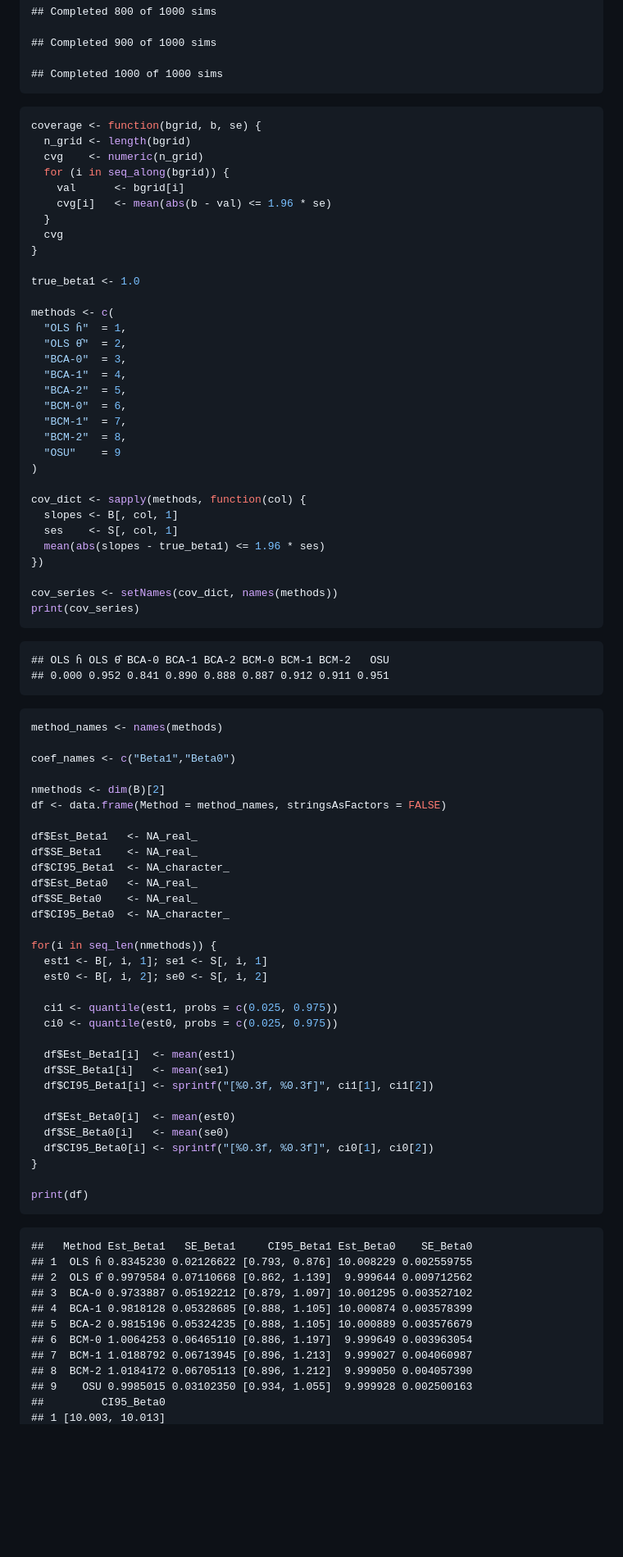
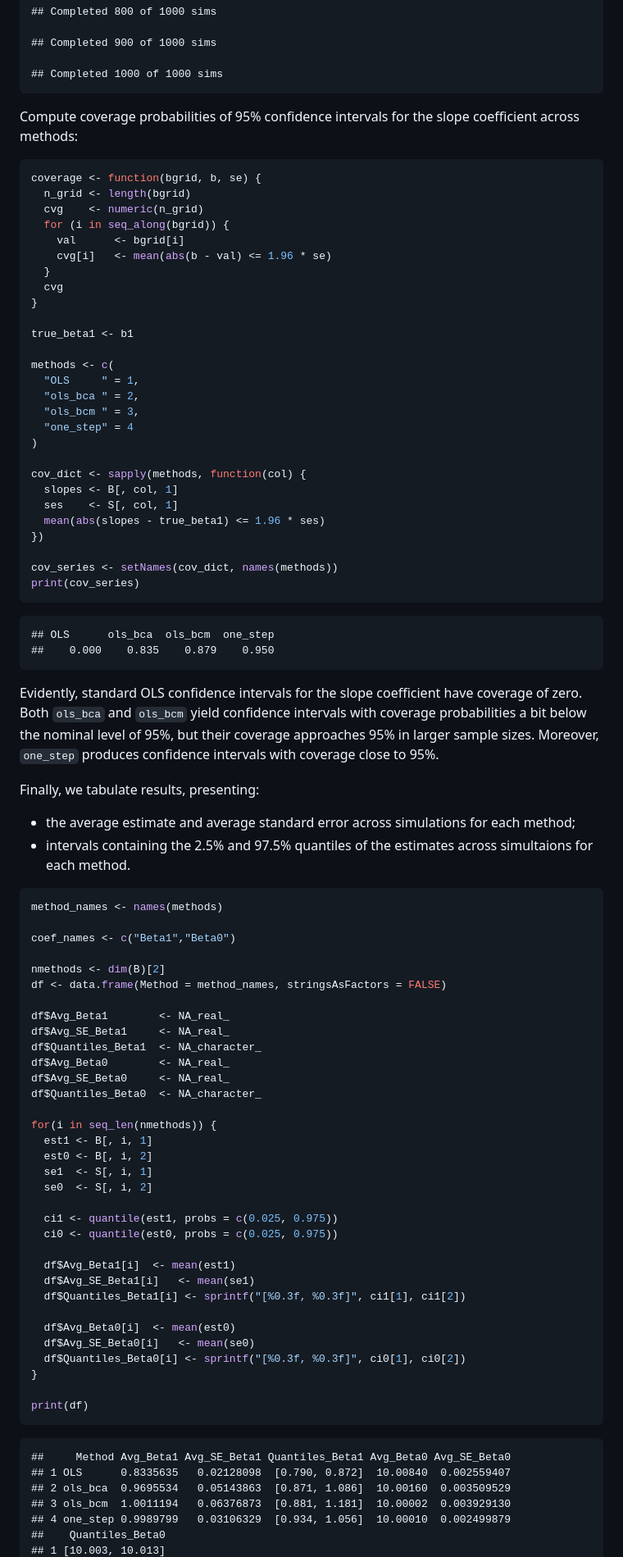
Before and after one commit to KonradKurczynski/MLBC, a Markdown page: README.md, the part around the change printed below. Shown: that part at 82% size. Rendered like a GitHub page; blank space fills up the shorter version.

````diff
--- a/README.md
+++ b/README.md
@@ -198,6 +206,9 @@ for (i in seq_len(nsim)) {
 
     ## Completed 1000 of 1000 sims
 
+Compute coverage probabilities of 95% confidence intervals for the slope
+coefficient across methods:
+
 ``` r
 coverage <- function(bgrid, b, se) {
   n_grid <- length(bgrid)
@@ -209,18 +220,13 @@ coverage <- function(bgrid, b, se) {
   cvg
 }
 
-true_beta1 <- 1.0
+true_beta1 <- b1
 
 methods <- c(
-  "OLS ĥ"  = 1,
-  "OLS θ̂"  = 2,
-  "BCA-0"  = 3,
-  "BCA-1"  = 4,
-  "BCA-2"  = 5,
-  "BCM-0"  = 6,
-  "BCM-1"  = 7,
-  "BCM-2"  = 8,
-  "OSU"    = 9
+  "OLS     " = 1,
+  "ols_bca " = 2,
+  "ols_bcm " = 3,
+  "one_step" = 4
 )
 
 cov_dict <- sapply(methods, function(col) {
@@ -233,8 +239,21 @@ cov_series <- setNames(cov_dict, names(methods))
 print(cov_series)
 ```
 
-    ## OLS ĥ OLS θ̂ BCA-0 BCA-1 BCA-2 BCM-0 BCM-1 BCM-2   OSU
-    ## 0.000 0.952 0.841 0.890 0.888 0.887 0.912 0.911 0.951
+    ## OLS      ols_bca  ols_bcm  one_step
+    ##    0.000    0.835    0.879    0.950
+
+Evidently, standard OLS confidence intervals for the slope coefficient
+have coverage of zero. Both `ols_bca` and `ols_bcm` yield confidence
+intervals with coverage probabilities a bit below the nominal level of
+95%, but their coverage approaches 95% in larger sample sizes. Moreover,
+`one_step` produces confidence intervals with coverage close to 95%.
+
+Finally, we tabulate results, presenting:
+
+-   the average estimate and average standard error across simulations
+    for each method;
+-   intervals containing the 2.5% and 97.5% quantiles of the estimates
+    across simultaions for each method.
 
 ``` r
 method_names <- names(methods)
@@ -244,41 +263,38 @@ coef_names <- c("Beta1","Beta0")
 nmethods <- dim(B)[2]
 df <- data.frame(Method = method_names, stringsAsFactors = FALSE)
 
-df$Est_Beta1   <- NA_real_
-df$SE_Beta1    <- NA_real_
-df$CI95_Beta1  <- NA_character_
-df$Est_Beta0   <- NA_real_
-df$SE_Beta0    <- NA_real_
-df$CI95_Beta0  <- NA_character_
+df$Avg_Beta1        <- NA_real_
+df$Avg_SE_Beta1     <- NA_real_
+df$Quantiles_Beta1  <- NA_character_
+df$Avg_Beta0        <- NA_real_
+df$Avg_SE_Beta0     <- NA_real_
+df$Quantiles_Beta0  <- NA_character_
 
 for(i in seq_len(nmethods)) {
-  est1 <- B[, i, 1]; se1 <- S[, i, 1]
-  est0 <- B[, i, 2]; se0 <- S[, i, 2]
+  est1 <- B[, i, 1]
+  est0 <- B[, i, 2]
+  se1  <- S[, i, 1]
+  se0  <- S[, i, 2]
 
   ci1 <- quantile(est1, probs = c(0.025, 0.975))
   ci0 <- quantile(est0, probs = c(0.025, 0.975))
 
-  df$Est_Beta1[i]  <- mean(est1)
-  df$SE_Beta1[i]   <- mean(se1)
-  df$CI95_Beta1[i] <- sprintf("[%0.3f, %0.3f]", ci1[1], ci1[2])
+  df$Avg_Beta1[i]  <- mean(est1)
+  df$Avg_SE_Beta1[i]   <- mean(se1)
+  df$Quantiles_Beta1[i] <- sprintf("[%0.3f, %0.3f]", ci1[1], ci1[2])
 
-  df$Est_Beta0[i]  <- mean(est0)
-  df$SE_Beta0[i]   <- mean(se0)
-  df$CI95_Beta0[i] <- sprintf("[%0.3f, %0.3f]", ci0[1], ci0[2])
+  df$Avg_Beta0[i]  <- mean(est0)
+  df$Avg_SE_Beta0[i]   <- mean(se0)
+  df$Quantiles_Beta0[i] <- sprintf("[%0.3f, %0.3f]", ci0[1], ci0[2])
 }
 
 print(df)
 ```
 
-    ##   Method Est_Beta1   SE_Beta1     CI95_Beta1 Est_Beta0    SE_Beta0
-    ## 1  OLS ĥ 0.8345230 0.02126622 [0.793, 0.876] 10.008229 0.002559755
-    ## 2  OLS θ̂ 0.9979584 0.07110668 [0.862, 1.139]  9.999644 0.009712562
-    ## 3  BCA-0 0.9733887 0.05192212 [0.879, 1.097] 10.001295 0.003527102
-    ## 4  BCA-1 0.9818128 0.05328685 [0.888, 1.105] 10.000874 0.003578399
-    ## 5  BCA-2 0.9815196 0.05324235 [0.888, 1.105] 10.000889 0.003576679
-    ## 6  BCM-0 1.0064253 0.06465110 [0.886, 1.197]  9.999649 0.003963054
-    ## 7  BCM-1 1.0188792 0.06713945 [0.896, 1.213]  9.999027 0.004060987
-    ## 8  BCM-2 1.0184172 0.06705113 [0.896, 1.212]  9.999050 0.004057390
-    ## 9    OSU 0.9985015 0.03102350 [0.934, 1.055]  9.999928 0.002500163
-    ##         CI95_Beta0
+    ##     Method Avg_Beta1 Avg_SE_Beta1 Quantiles_Beta1 Avg_Beta0 Avg_SE_Beta0
+    ## 1 OLS      0.8335635   0.02128098  [0.790, 0.872]  10.00840  0.002559407
+    ## 2 ols_bca  0.9695534   0.05143863  [0.871, 1.086]  10.00160  0.003509529
+    ## 3 ols_bcm  1.0011194   0.06376873  [0.881, 1.181]  10.00002  0.003929130
+    ## 4 one_step 0.9989799   0.03106329  [0.934, 1.056]  10.00010  0.002499879
+    ##    Quantiles_Beta0
     ## 1 [10.003, 10.013]
````
Also changed, not shown: other parts of README.md (+57 -49 lines).
